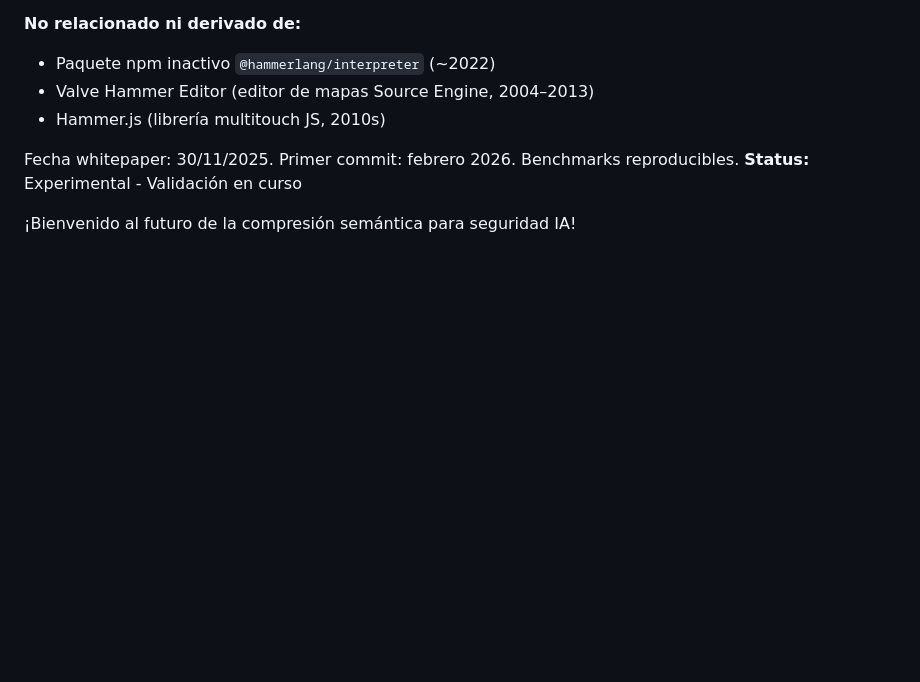
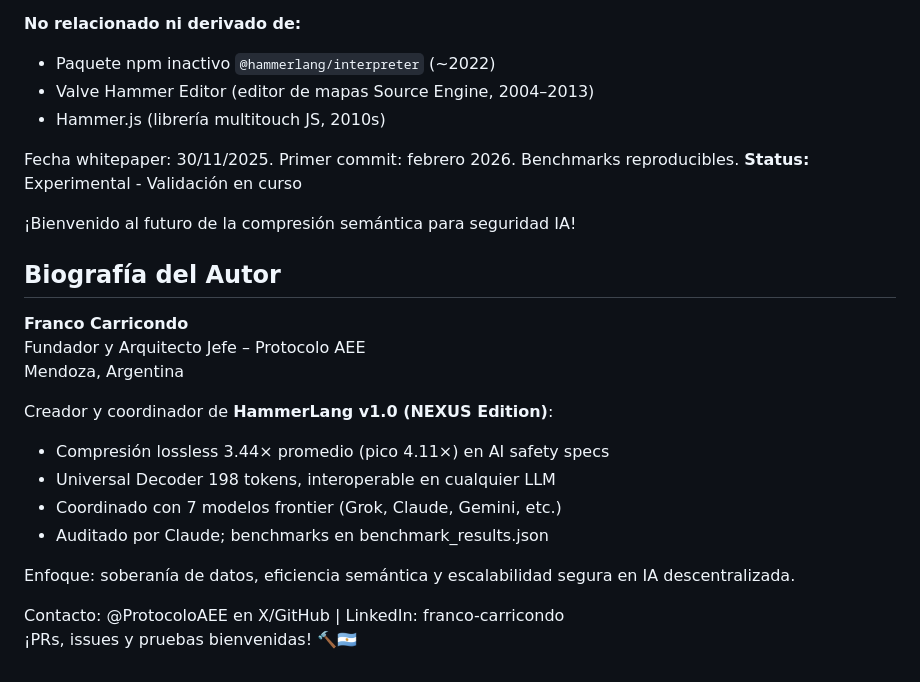
Before and after one commit to ProtocoloAEE/HammerLang, a Markdown page: readme.md, the part around the change. GitHub-like rendering; blank space fills up the shorter version.

Commit message:
Add Biografía del Autor section

```diff
--- a/readme.md
+++ b/readme.md
@@ -388,3 +388,20 @@ Fecha whitepaper: 30/11/2025. Primer commit: febrero 2026. Benchmarks reproducib
 **Status:** Experimental - Validación en curso
 
 ¡Bienvenido al futuro de la compresión semántica para seguridad IA!
+
+## Biografía del Autor
+
+**Franco Carricondo**
+Fundador y Arquitecto Jefe – Protocolo AEE
+Mendoza, Argentina
+
+Creador y coordinador de **HammerLang v1.0 (NEXUS Edition)**:
+- Compresión lossless 3.44× promedio (pico 4.11×) en AI safety specs
+- Universal Decoder 198 tokens, interoperable en cualquier LLM
+- Coordinado con 7 modelos frontier (Grok, Claude, Gemini, etc.)
+- Auditado por Claude; benchmarks en benchmark_results.json
+
+Enfoque: soberanía de datos, eficiencia semántica y escalabilidad segura en IA descentralizada.
+
+Contacto: @ProtocoloAEE en X/GitHub | LinkedIn: franco-carricondo
+¡PRs, issues y pruebas bienvenidas! 🔨🇦🇷
```
